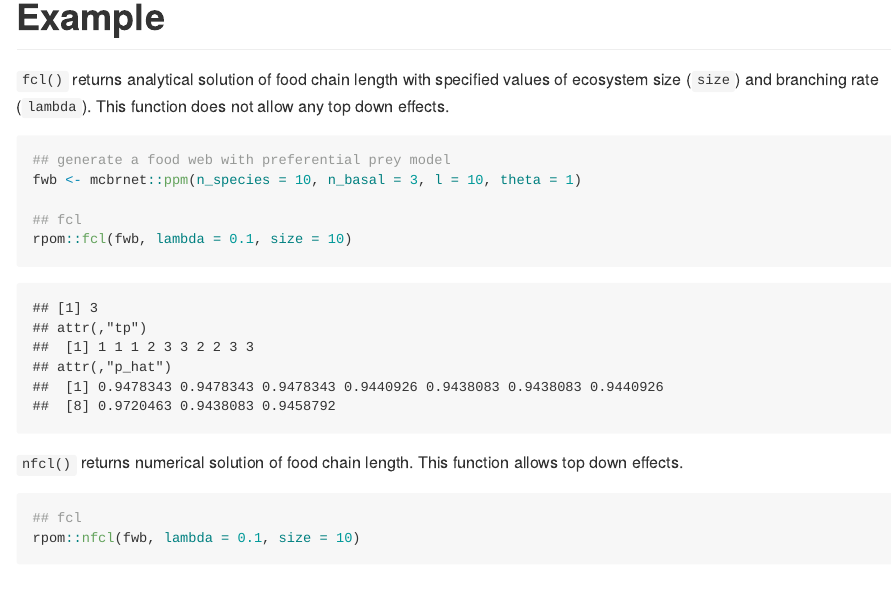
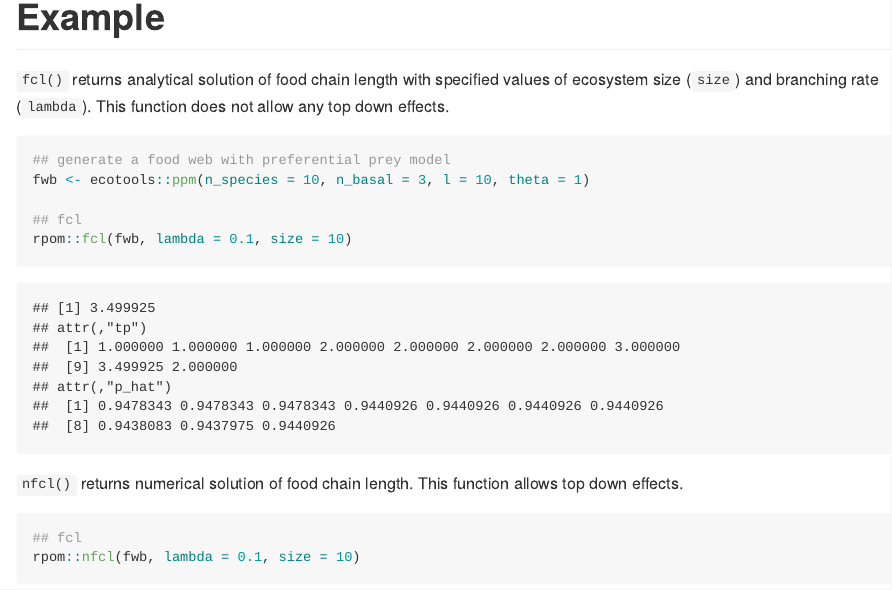
Before and after one commit to aterui/rpom, an R Markdown document (tools/README.Rmd): the page in a window 1100 px wide, from 520 px down. The pictures show the output file README.md that the author committed with the source, drawn offline in the style of GitHub.

Commit message:
edit: README

````diff
--- a/tools/README.Rmd
+++ b/tools/README.Rmd
@@ -28,7 +28,7 @@ This function does not allow any top down effects.
 
 ```{r fcl}
 ## generate a food web with preferential prey model
-fwb <- mcbrnet::ppm(n_species = 10, n_basal = 3, l = 10, theta = 1)
+fwb <- ecotools::ppm(n_species = 10, n_basal = 3, l = 10, theta = 1)
 
 ## fcl
 rpom::fcl(fwb, lambda = 0.1, size = 10)
````
Also changed, not shown: README.md.
